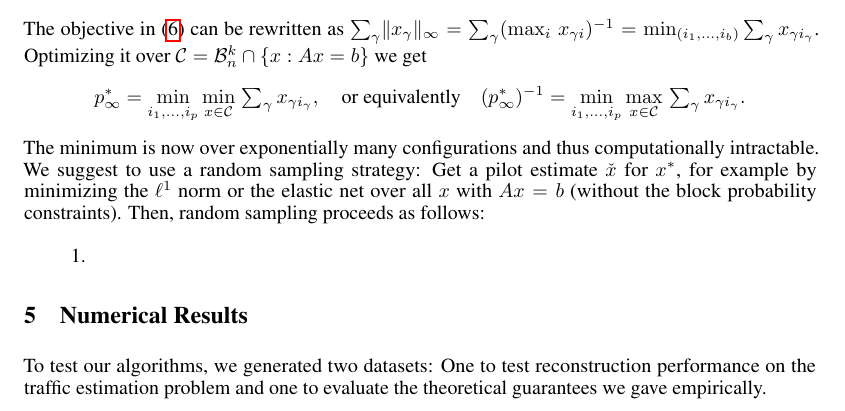
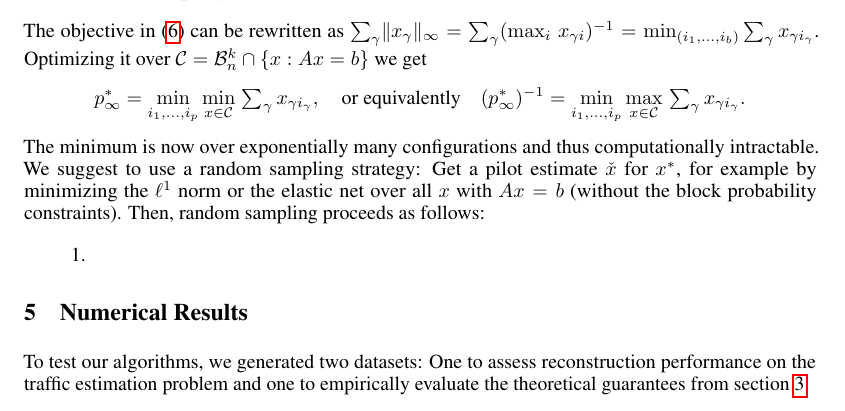
Before and after one commit to pcmoritz/traffic-project, a LaTeX paper (doc/report.tex): part of page 6 of 7 before the commit and part of page 6 of 8 after it, cut so that both start at the same text. Compiled offline with pdfLaTeX.

```diff
--- a/doc/report.tex
+++ b/doc/report.tex
@@ -2,6 +2,7 @@
 \usepackage{nips, times}
 \usepackage{hyperref}
 \usepackage{url}
+\usepackage{subfig}
 
 \usepackage{graphicx}
 \usepackage{amsmath}
@@ -400,5 +401,4 @@
 \end{enumerate}
 
 \section{Numerical Results}
-To test our algorithms, we generated two datasets: One to test reconstruction performance on the traffic estimation problem and one to evaluate the theoretical guarantees we gave empirically.
-\paragraph{Traffic matrices.}
+To test our algorithms, we generated two datasets: One to assess reconstruction performance on the traffic estimation problem and one to empirically evaluate the theoretical guarantees from section \ref{sec:theory}.
@@ -405,3 +410,5 @@
+\end{figure}
+\paragraph{Traffic matrices.} The parameters for this model are the number of rows $r$ and the number $c$ of columns in the road grid and the number $k$ of routes per origin-destination pair.
 \paragraph{Gaussian random matrices.} The parameters are: Sparsity $k$, number of blocks $b$, number of variables per block $\nu$ and number of measurements $m$.
 First, a vector $x^*\in \mathcal B_n^s$ with $n = (\nu, \dots, \nu)$ and
 \begin{equation*}
```
Also changed, not shown: doc/report.tex (7 more changed lines).
